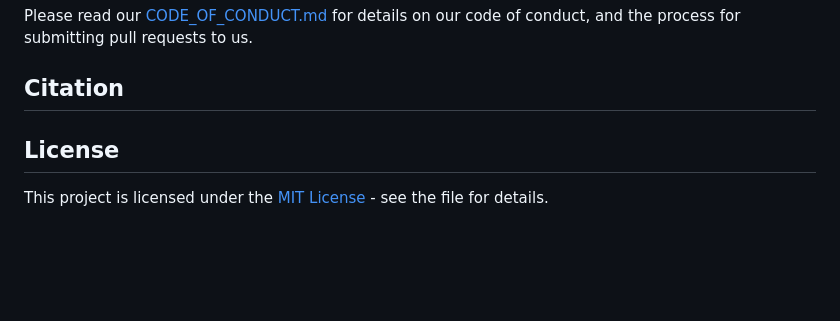
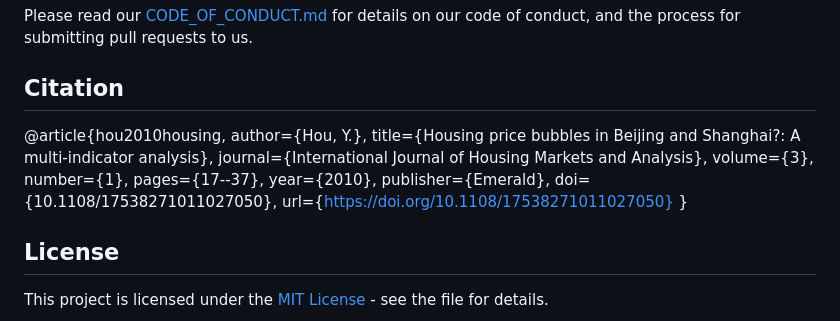
Before and after one commit to Chenyi0309/dsci310-group02-project, a Markdown page: README.md, the part around the change. Drawn GitHub-style; blank space fills up the shorter version.

```diff
--- a/README.md
+++ b/README.md
@@ -79,5 +79,18 @@ Please read our [CODE_OF_CONDUCT.md](CODE_OF_CONDUCT.md) for details on our code
 
 ## Citation
 
+@article{hou2010housing,
+  author={Hou, Y.},
+  title={Housing price bubbles in Beijing and Shanghai?: A multi‐indicator analysis},
+  journal={International Journal of Housing Markets and Analysis},
+  volume={3},
+  number={1},
+  pages={17--37},
+  year={2010},
+  publisher={Emerald},
+  doi={10.1108/17538271011027050},
+  url={https://doi.org/10.1108/17538271011027050}
+}
+
 ## License
 This project is licensed under the [MIT License](LICENSE.md) - see the file for details.
```
